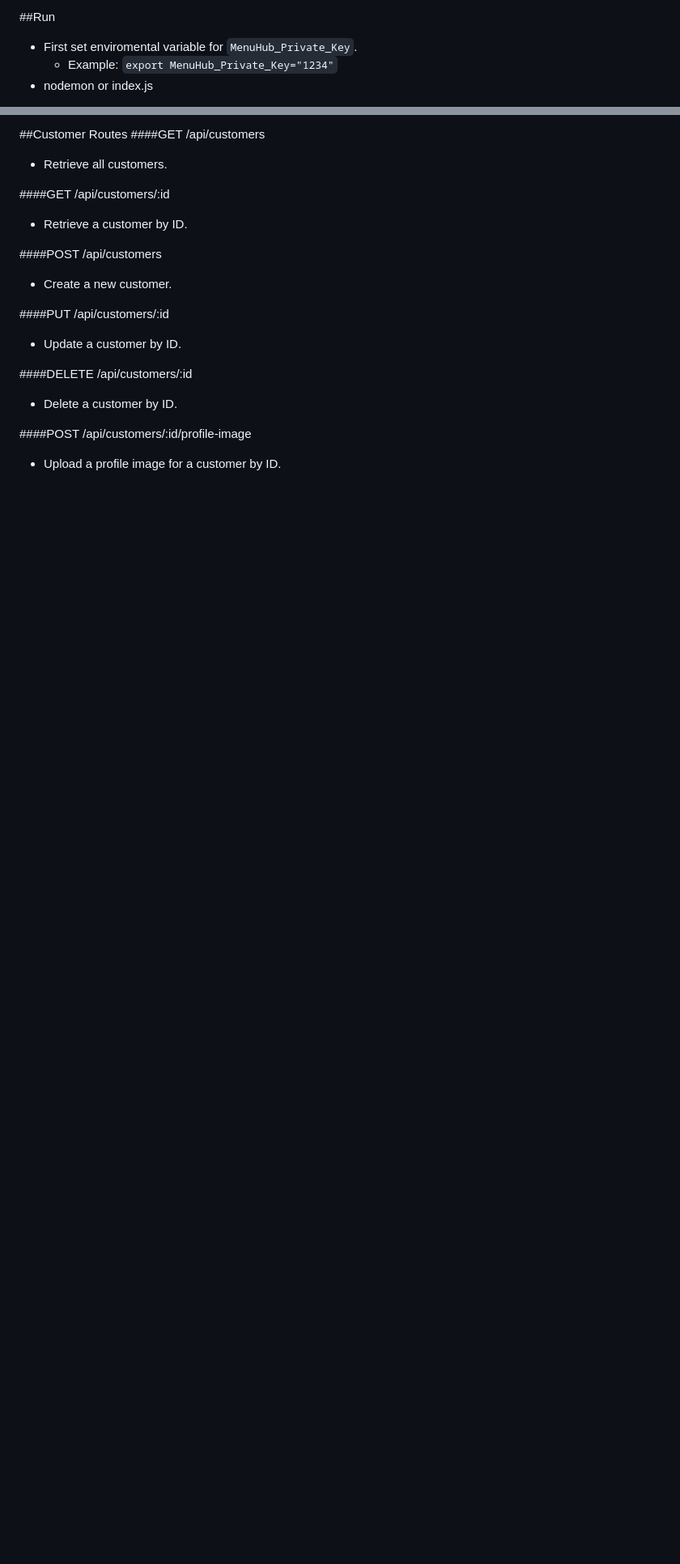
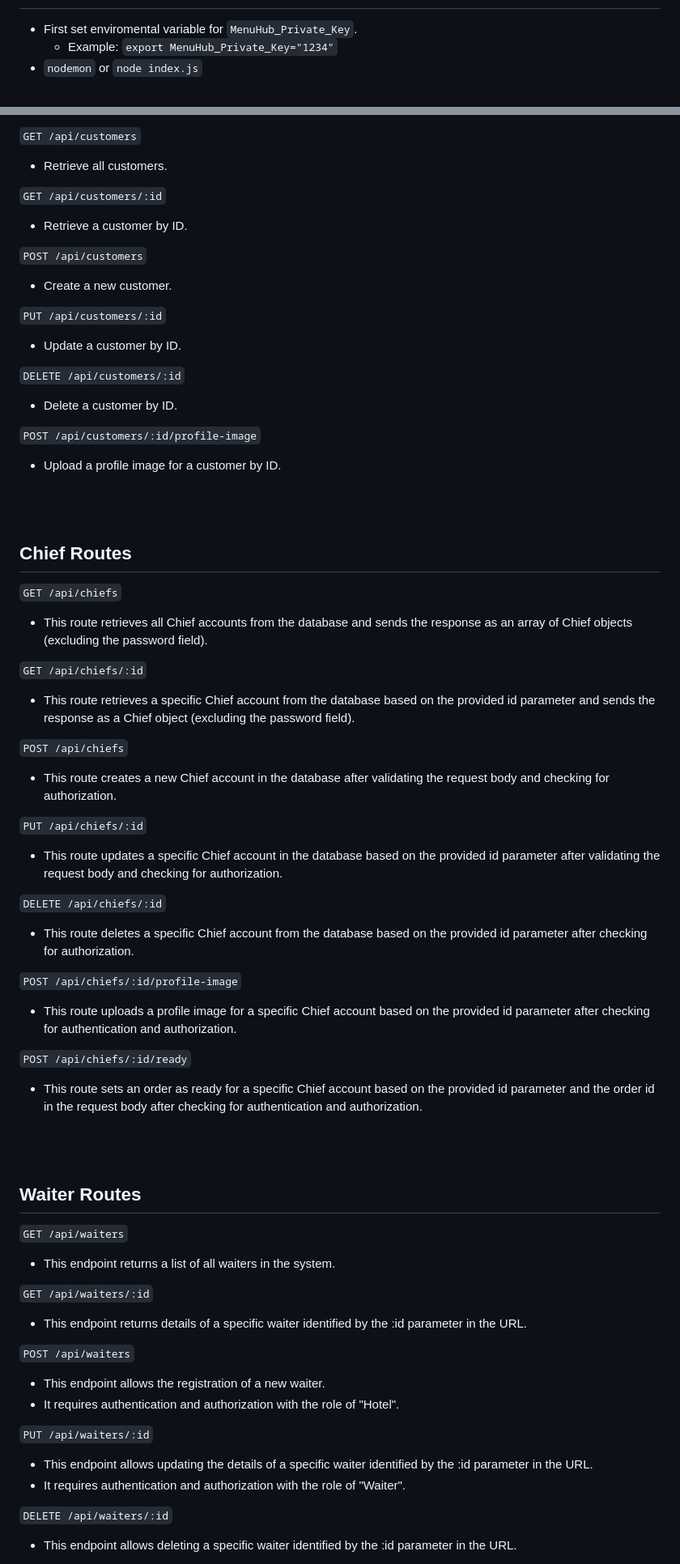
Before and after one commit to duressa-feyissa/MenuHub, a Markdown page: README.md, 2 parts joined by grey strips. Shown at 81% size. Drawn GitHub-style; blank space fills up the shorter version.

```diff
--- a/README.md
+++ b/README.md
@@ -4,7 +6,5 @@
 
-
-##Run
 - First set enviromental variable for `MenuHub_Private_Key`.
    - Example: `export MenuHub_Private_Key="1234"`
-- nodemon or index.js
+- `nodemon` or `node index.js`
 
@@ -134,19 +151,64 @@
 
-##Customer Routes
-####GET /api/customers
+`GET /api/customers`
 - Retrieve all customers.
 
-####GET /api/customers/:id
+`GET /api/customers/:id`
 - Retrieve a customer by ID.
 
-####POST /api/customers
+`POST /api/customers`
 - Create a new customer.
 
-####PUT /api/customers/:id
+`PUT /api/customers/:id`
 - Update a customer by ID.
 
-####DELETE /api/customers/:id
+`DELETE /api/customers/:id`
 - Delete a customer by ID.
 
-####POST /api/customers/:id/profile-image
+`POST /api/customers/:id/profile-image`
 - Upload a profile image for a customer by ID.
+
+<br/><br/>
+<h2><b>Chief Routes</b></h2>
+
+`GET /api/chiefs`
+- This route retrieves all Chief accounts from the database and sends the response as an array of Chief objects (excluding the password field).
+
+`GET /api/chiefs/:id`
+- This route retrieves a specific Chief account from the database based on the provided id parameter and sends the response as a Chief object (excluding the password field).
+
+`POST /api/chiefs`
+- This route creates a new Chief account in the database after validating the request body and checking for authorization.
+
+`PUT /api/chiefs/:id`
+- This route updates a specific Chief account in the database based on the provided id parameter after validating the request body and checking for authorization.
+
+`DELETE /api/chiefs/:id`
+- This route deletes a specific Chief account from the database based on the provided id parameter after checking for authorization.
+
+`POST /api/chiefs/:id/profile-image`
+- This route uploads a profile image for a specific Chief account based on the provided id parameter after checking for authentication and authorization.
+
+`POST /api/chiefs/:id/ready`
+- This route sets an order as ready for a specific Chief account based on the provided id parameter and the order id in the request body after checking for authentication and authorization.
+
+
+<br/><br/>
+<h2><b>Waiter Routes</b></h2>
+
+`GET /api/waiters`
+- This endpoint returns a list of all waiters in the system.
+
+`GET /api/waiters/:id`
+- This endpoint returns details of a specific waiter identified by the :id parameter in the URL.
+
+`POST /api/waiters`
+- This endpoint allows the registration of a new waiter.
+- It requires authentication and authorization with the role of "Hotel".
+
+`PUT /api/waiters/:id`
+- This endpoint allows updating the details of a specific waiter identified by the :id parameter in the URL.
+- It requires authentication and authorization with the role of "Waiter".
+
+`DELETE /api/waiters/:id`
+- This endpoint allows deleting a specific waiter identified by the :id parameter in the URL.
+
```
Also changed, not shown: other parts of README.md (+98 -91 lines).
